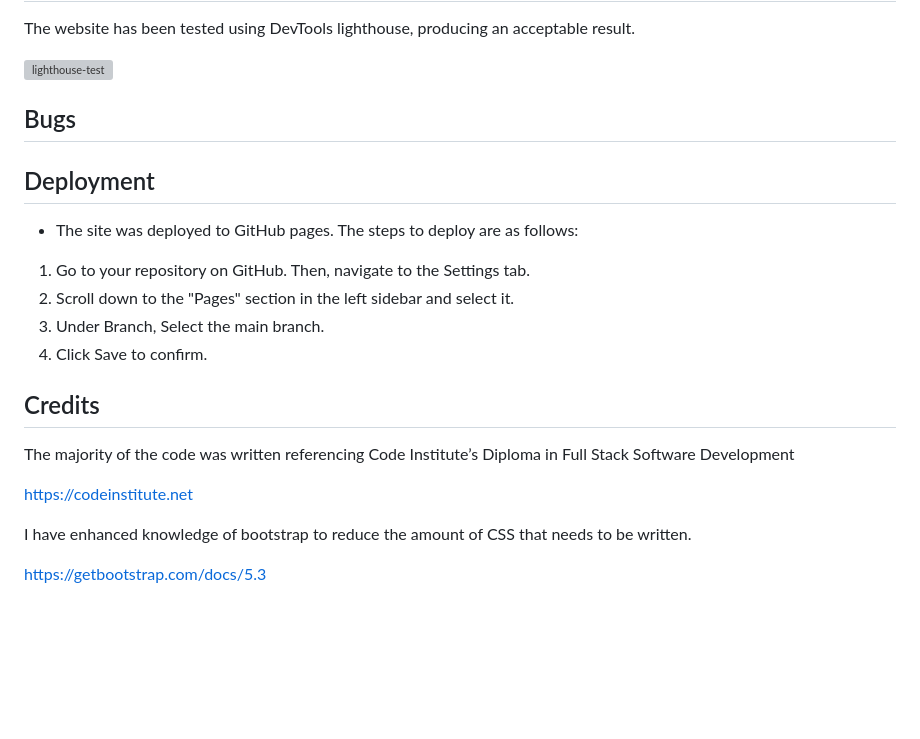
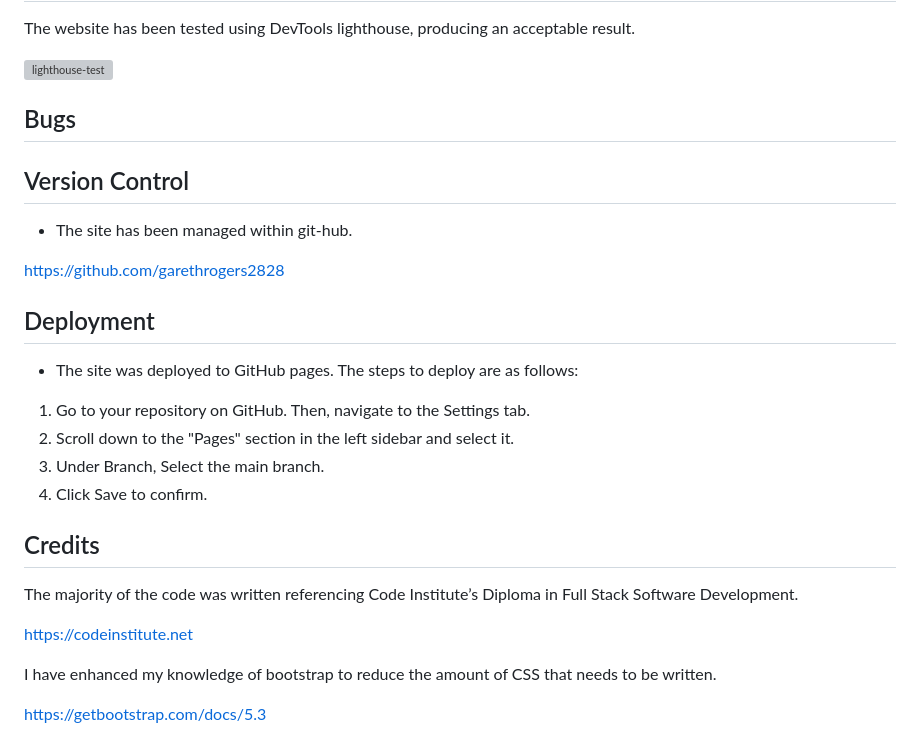
Before and after one commit to garethrogers2828/goodfellas, a Markdown page: README.md, the part around the change. GitHub-like rendering; blank space fills up the shorter version; grey boxes are pictures that could not be loaded.

Commit message:
Include git link in README.md

```diff
--- a/README.md
+++ b/README.md
@@ -137,6 +137,12 @@ The website has been tested using DevTools lighthouse, producing an acceptable r
 
 ## Bugs
 
+## Version Control
+
+- The site has been managed within git-hub.
+
+https://github.com/garethrogers2828
+
 ## Deployment
 
 - The site was deployed to GitHub pages. The steps to deploy are as follows:
@@ -149,11 +155,11 @@ The website has been tested using DevTools lighthouse, producing an acceptable r
 
 ## Credits
 
-The majority of the code was written referencing Code Institute’s Diploma in Full Stack Software Development
+The majority of the code was written referencing Code Institute’s Diploma in Full Stack Software Development.
 
 https://codeinstitute.net
 
-I have enhanced knowledge of bootstrap to reduce the amount of CSS that needs to be written.
+I have enhanced my knowledge of bootstrap to reduce the amount of CSS that needs to be written.
 
 https://getbootstrap.com/docs/5.3
 
```
